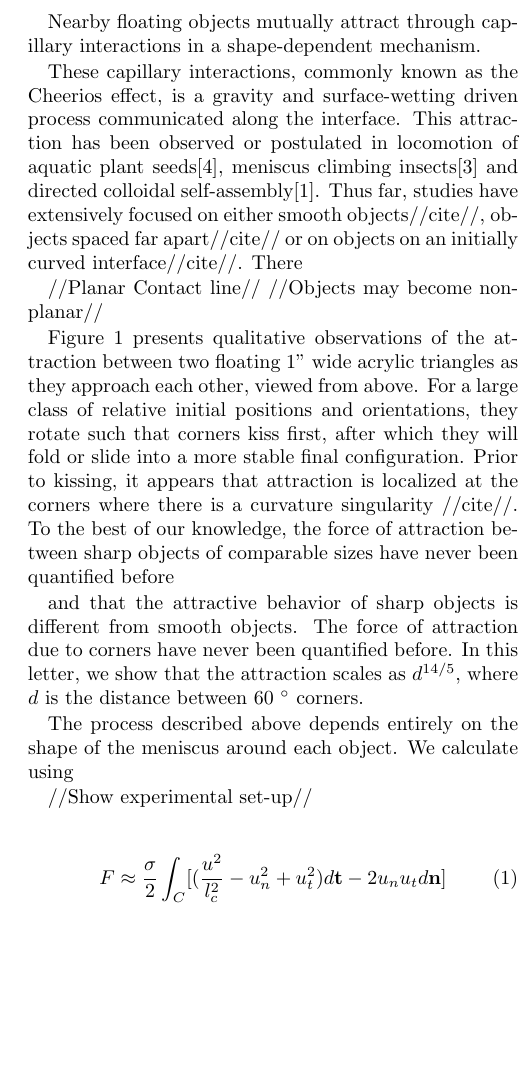
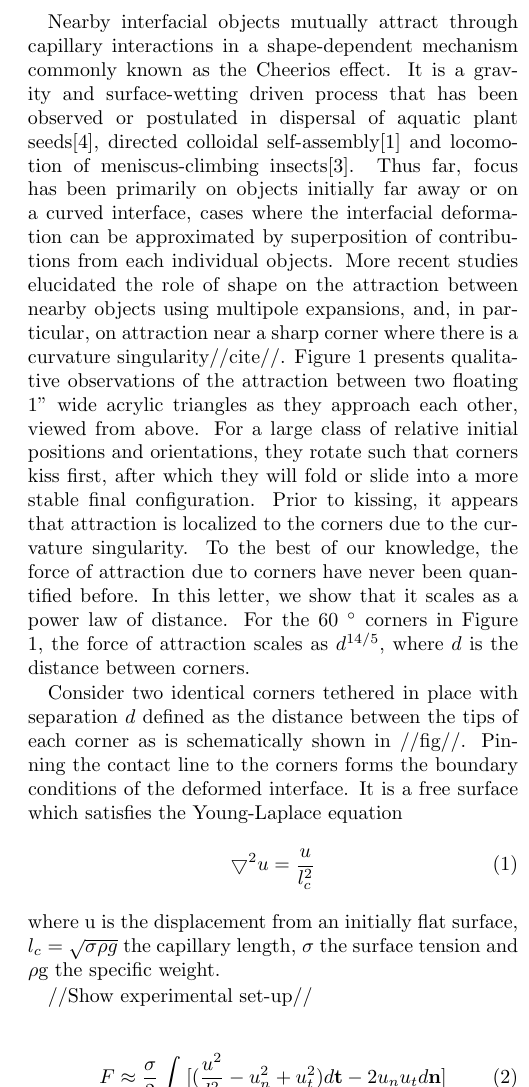
Before and after one commit to shreyasmandre/superficial, a LaTeX paper (Paper/Article.tex): part of one column of page 1 of 2 before the commit and part of one column of page 1 of 3 after it, cut so that both start at the same text, the shorter picture padded with empty space. Compiled offline with pdfLaTeX.

Commit message:
updated introduction and figure

```diff
--- a/Paper/Article.tex
+++ b/Paper/Article.tex
@@ -19,20 +19,37 @@
 
 \maketitle
 
-	Nearby floating objects mutually attract through capillary interactions in a shape-dependent mechanism.
+	Nearby interfacial objects mutually attract through capillary interactions in a shape-dependent mechanism commonly known as the Cheerios effect. It is a gravity and surface-wetting driven process that has been observed or postulated in dispersal of aquatic plant seeds\cite{peruzzo2013capillary}, directed colloidal self-assembly\cite{fan2004assembly} and locomotion of meniscus-climbing insects\cite{hu2005meniscus}. Thus far, focus has been primarily on objects initially far away or on a curved interface, cases where the interfacial deformation can be approximated by superposition of contributions from each individual objects. More recent studies elucidated the role of shape on the attraction between nearby objects using multipole expansions, and, in particular, on attraction near a sharp corner where there is a curvature singularity//cite//. Figure 1 presents qualitative observations of the attraction between two floating 1'' wide acrylic triangles as they approach each other, viewed from above. For a large class of relative initial positions and orientations, they rotate such that corners kiss first, after which they will fold or slide into a more stable final configuration. Prior to kissing, it appears that attraction is localized to the corners due to the curvature singularity. To the best of our knowledge, the force of attraction due to corners have never been quantified before. In this letter, we show that it scales as a power law of distance. For the 60 $^{\circ}$ corners in Figure 1, the force of attraction scales as $d^{14/5}$, where $d$ is the distance between corners.
 
-	These capillary interactions, commonly known as the Cheerios effect, is a gravity and surface-wetting driven process communicated along the interface. This attraction has been observed or postulated in locomotion of aquatic plant seeds\cite{peruzzo2013capillary}, meniscus climbing insects\cite{hu2005meniscus} and directed colloidal self-assembly\cite{fan2004assembly}. Thus far, studies have extensively focused on either smooth objects//cite//, objects spaced far apart//cite// or on objects on an initially curved interface//cite//. There
+Consider two identical corners tethered in place with separation $d$ defined as the distance between the tips of each corner as is schematically shown in //fig//. Pinning the contact line to the corners forms the boundary conditions of the deformed interface. It is a free surface which satisfies the Young-Laplace equation
+\begin{equation}
+\bigtriangledown^2 u = \frac{u}{l_c^2}
+\end{equation}
+where u is the displacement from an initially flat surface, $l_c = \sqrt{\sigma\rho g}$ the capillary length, $\sigma$ the surface tension and $\rho$g the specific weight.
 
 
-	//Planar Contact line//
-	//Objects may become non-planar//
 
 
-	Figure 1 presents qualitative observations of the attraction between two floating 1'' wide acrylic triangles as they approach each other, viewed from above. For a large class of relative initial positions and orientations, they rotate such that corners kiss first, after which they will fold or slide into a more stable final configuration. Prior to kissing, it appears that attraction is localized at the corners where there is a curvature singularity //cite//. To the best of our knowledge, the force of attraction between sharp objects of comparable sizes have never been quantified before
 
-	and that the attractive behavior of sharp objects is different from smooth objects. The force of attraction due to corners have never been quantified before. In this letter, we show that the attraction scales as $d^{14/5}$, where $d$ is the distance between 60 $^{\circ} $ corners.
 
-	The process described above depends entirely on the shape of the meniscus around each object. We calculate using
+
+
+
+
+
+
+
+
+
+
+
+
+
+
+
+
+
+
 
 
 //Show experimental set-up//
```
Also changed, not shown: Paper/Article.pdf, Paper/Figures/Fig2.pdf, 2 other files.
